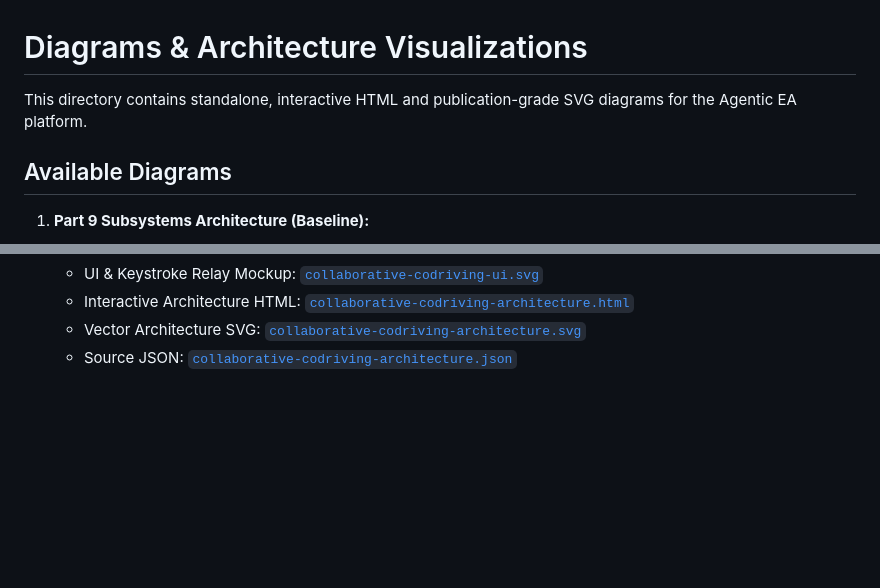
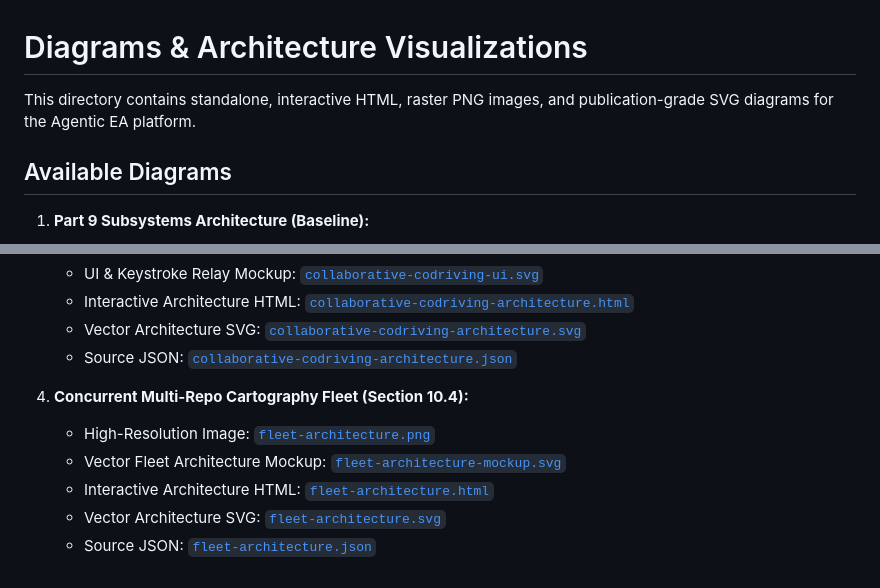
Before and after one commit to Jericho2010/the-agentic-ea, a Markdown page: assets/diagrams/README.md, 2 parts joined by grey strips. Drawn GitHub-style; blank space fills up the shorter version.

Commit message:
docs(evo2): add multi-repo cartography fleet architecture image and Archify diagram

```diff
--- a/assets/diagrams/README.md
+++ b/assets/diagrams/README.md
@@ -1,6 +1,6 @@
 # Diagrams & Architecture Visualizations
 
-This directory contains standalone, interactive HTML and publication-grade SVG diagrams for the Agentic EA platform.
+This directory contains standalone, interactive HTML, raster PNG images, and publication-grade SVG diagrams for the Agentic EA platform.
 
 ## Available Diagrams
 
@@ -19,3 +19,10 @@ This directory contains standalone, interactive HTML and publication-grade SVG d
    - Interactive Architecture HTML: [`collaborative-codriving-architecture.html`](./collaborative-codriving-architecture.html)
    - Vector Architecture SVG: [`collaborative-codriving-architecture.svg`](./collaborative-codriving-architecture.svg)
    - Source JSON: [`collaborative-codriving-architecture.json`](./collaborative-codriving-architecture.json)
+
+4. **Concurrent Multi-Repo Cartography Fleet (Section 10.4):**
+   - High-Resolution Image: [`fleet-architecture.png`](./fleet-architecture.png)
+   - Vector Fleet Architecture Mockup: [`fleet-architecture-mockup.svg`](./fleet-architecture-mockup.svg)
+   - Interactive Architecture HTML: [`fleet-architecture.html`](./fleet-architecture.html)
+   - Vector Architecture SVG: [`fleet-architecture.svg`](./fleet-architecture.svg)
+   - Source JSON: [`fleet-architecture.json`](./fleet-architecture.json)
```
Also changed, not shown: SUMMARY.md (+1 -1 lines), docs/11-solution-ideation-evo2/04-multi-repo-cartography.md (+9 -0 lines), assets/diagrams/fleet-architecture.png (added), 5 other files.
